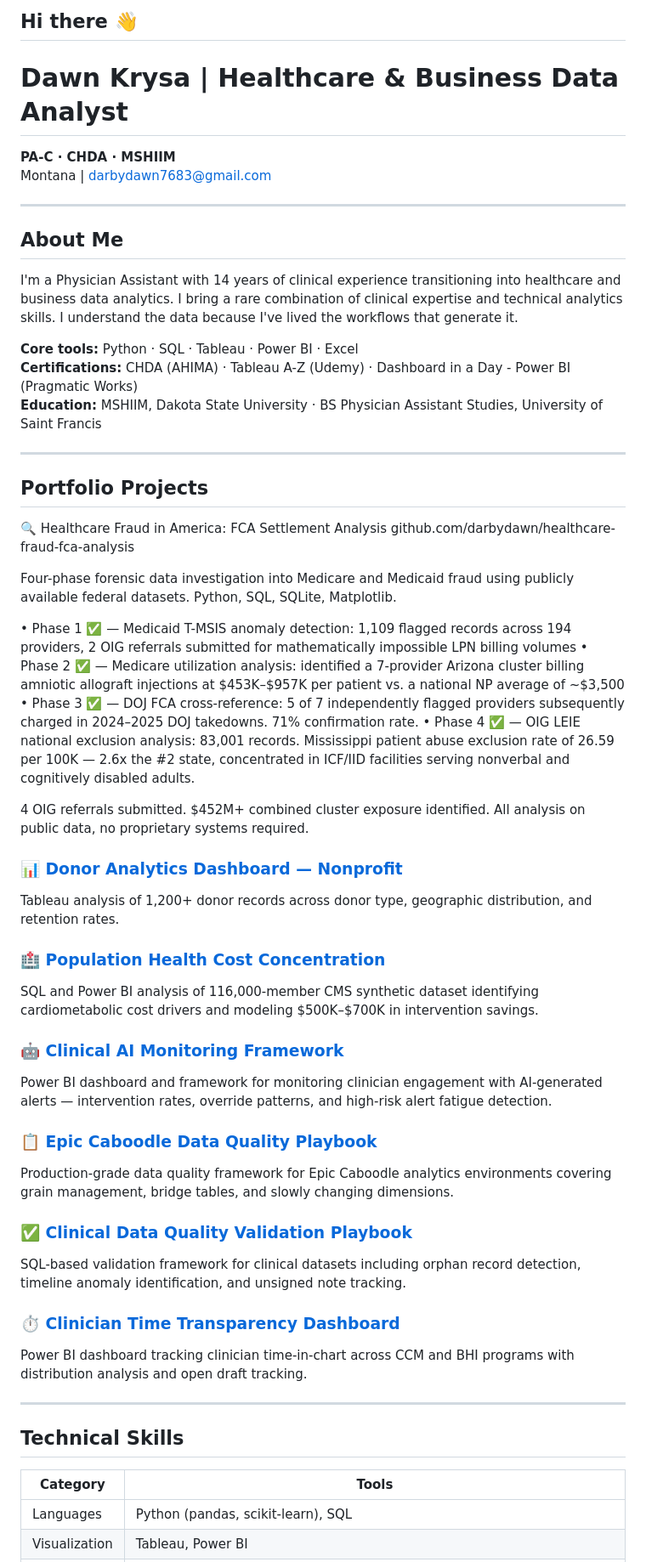
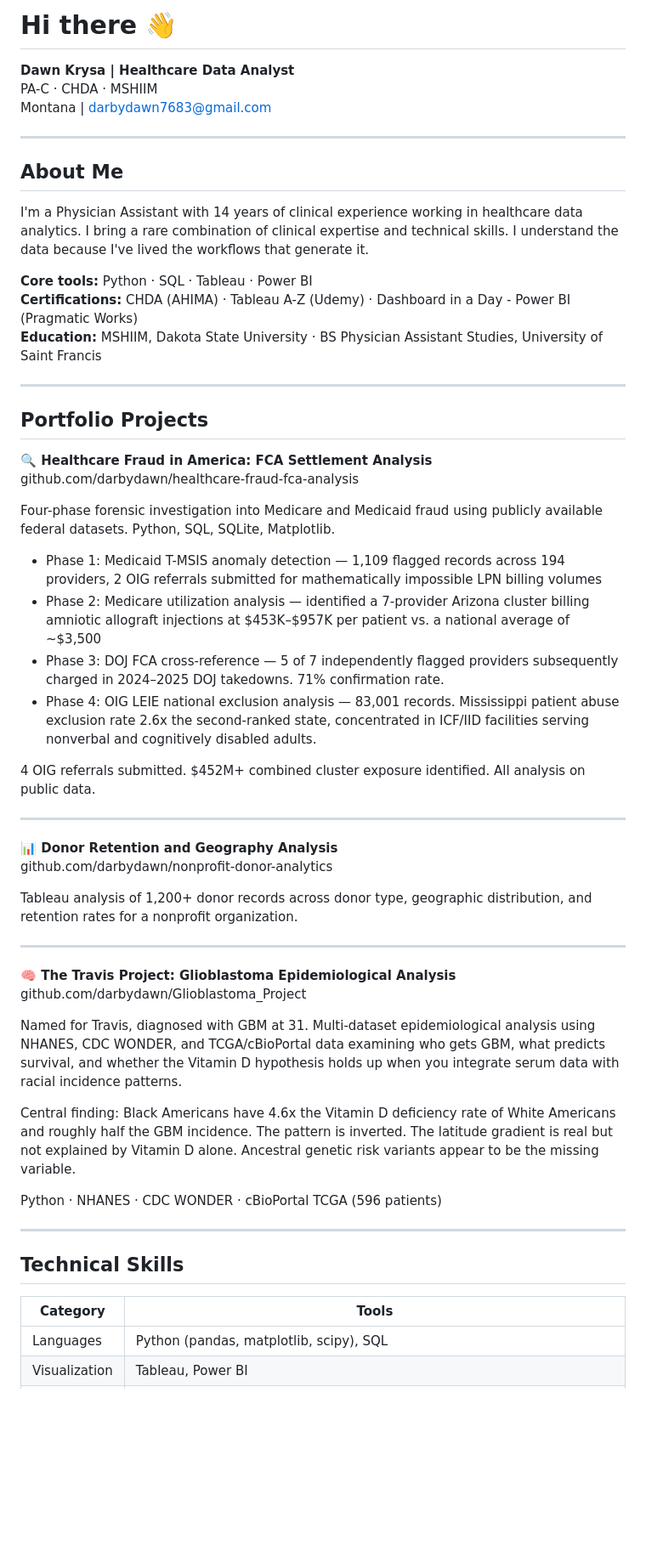
Before and after one commit to darbydawn/darbydawn, a Markdown page: README.md, the part around one of its changes. Shown at 85% size. Drawn GitHub-style; blank space fills up the shorter version.

```diff
--- a/README.md
+++ b/README.md
@@ -1,16 +1,15 @@
-## Hi there 👋
-# Dawn Krysa | Healthcare & Business Data Analyst
-
-**PA-C · CHDA · MSHIIM**
- Montana | darbydawn7683@gmail.com
+# Hi there 👋
+**Dawn Krysa | Healthcare Data Analyst**
+PA-C · CHDA · MSHIIM
+Montana | darbydawn7683@gmail.com
 
 ---
 
 ## About Me
 
-I'm a Physician Assistant with 14 years of clinical experience transitioning into healthcare and business data analytics. I bring a rare combination of clinical expertise and technical analytics skills. I understand the data because I've lived the workflows that generate it.
+I'm a Physician Assistant with 14 years of clinical experience working in healthcare data analytics. I bring a rare combination of clinical expertise and technical skills. I understand the data because I've lived the workflows that generate it.
 
-**Core tools:** Python · SQL · Tableau · Power BI · Excel
+**Core tools:** Python · SQL · Tableau · Power BI
 **Certifications:** CHDA (AHIMA) · Tableau A-Z (Udemy) · Dashboard in a Day - Power BI (Pragmatic Works)
 **Education:** MSHIIM, Dakota State University · BS Physician Assistant Studies, University of Saint Francis
 
@@ -18,41 +17,41 @@ I'm a Physician Assistant with 14 years of clinical experience transitioning int
 
 ## Portfolio Projects
 
-🔍 Healthcare Fraud in America: FCA Settlement Analysis
+**🔍 Healthcare Fraud in America: FCA Settlement Analysis**
 github.com/darbydawn/healthcare-fraud-fca-analysis
 
-Four-phase forensic data investigation into Medicare and Medicaid fraud using publicly available federal datasets. Python, SQL, SQLite, Matplotlib.
+Four-phase forensic investigation into Medicare and Medicaid fraud using publicly available federal datasets. Python, SQL, SQLite, Matplotlib.
 
-• Phase 1 ✅ — Medicaid T-MSIS anomaly detection: 1,109 flagged records across 194 providers, 2 OIG referrals submitted for mathematically impossible LPN billing volumes
-• Phase 2 ✅ — Medicare utilization analysis: identified a 7-provider Arizona cluster billing amniotic allograft injections at $453K–$957K per patient vs. a national NP average of ~$3,500
-• Phase 3 ✅ — DOJ FCA cross-reference: 5 of 7 independently flagged providers subsequently charged in 2024–2025 DOJ takedowns. 71% confirmation rate.
-• Phase 4 ✅ — OIG LEIE national exclusion analysis: 83,001 records. Mississippi patient abuse exclusion rate of 26.59 per 100K — 2.6x the #2 state, concentrated in ICF/IID facilities serving nonverbal and cognitively disabled adults.
+- Phase 1: Medicaid T-MSIS anomaly detection — 1,109 flagged records across 194 providers, 2 OIG referrals submitted for mathematically impossible LPN billing volumes
+- Phase 2: Medicare utilization analysis — identified a 7-provider Arizona cluster billing amniotic allograft injections at $453K–$957K per patient vs. a national average of ~$3,500
+- Phase 3: DOJ FCA cross-reference — 5 of 7 independently flagged providers subsequently charged in 2024–2025 DOJ takedowns. 71% confirmation rate.
+- Phase 4: OIG LEIE national exclusion analysis — 83,001 records. Mississippi patient abuse exclusion rate 2.6x the second-ranked state, concentrated in ICF/IID facilities serving nonverbal and cognitively disabled adults.
 
-4 OIG referrals submitted. $452M+ combined cluster exposure identified. All analysis on public data, no proprietary systems required.
+4 OIG referrals submitted. $452M+ combined cluster exposure identified. All analysis on public data.
 
-### 📊 [Donor Analytics Dashboard — Nonprofit](https://github.com/darbydawn/donor-analytics-nonprofit)
-Tableau analysis of 1,200+ donor records across donor type, geographic distribution, and retention rates.
+---
 
-### 🏥 [Population Health Cost Concentration](https://github.com/darbydawn/population-health-cost-concentration)
-SQL and Power BI analysis of 116,000-member CMS synthetic dataset identifying cardiometabolic cost drivers and modeling $500K–$700K in intervention savings.
+**📊 Donor Retention and Geography Analysis**
+github.com/darbydawn/nonprofit-donor-analytics
 
-### 🤖 [Clinical AI Monitoring Framework](https://github.com/darbydawn/clinical-ai-monitoring-framework)
-Power BI dashboard and framework for monitoring clinician engagement with AI-generated alerts — intervention rates, override patterns, and high-risk alert fatigue detection.
+Tableau analysis of 1,200+ donor records across donor type, geographic distribution, and retention rates for a nonprofit organization.
 
-### 📋 [Epic Caboodle Data Quality Playbook](https://github.com/darbydawn/epic-caboodle-data-quality-playbook)
-Production-grade data quality framework for Epic Caboodle analytics environments covering grain management, bridge tables, and slowly changing dimensions.
+---
 
-### ✅ [Clinical Data Quality Validation Playbook](https://github.com/darbydawn/clinical-data-quality-validation-playbook)
-SQL-based validation framework for clinical datasets including orphan record detection, timeline anomaly identification, and unsigned note tracking.
+**🧠 The Travis Project: Glioblastoma Epidemiological Analysis**
+github.com/darbydawn/Glioblastoma_Project
 
-### ⏱️ [Clinician Time Transparency Dashboard](https://github.com/darbydawn/clinician-time-transparency-dashboard)
-Power BI dashboard tracking clinician time-in-chart across CCM and BHI programs with distribution analysis and open draft tracking.
+Named for Travis, diagnosed with GBM at 31. Multi-dataset epidemiological analysis using NHANES, CDC WONDER, and TCGA/cBioPortal data examining who gets GBM, what predicts survival, and whether the Vitamin D hypothesis holds up when you integrate serum data with racial incidence patterns.
+
+Central finding: Black Americans have 4.6x the Vitamin D deficiency rate of White Americans and roughly half the GBM incidence. The pattern is inverted. The latitude gradient is real but not explained by Vitamin D alone. Ancestral genetic risk variants appear to be the missing variable.
+
+Python · NHANES · CDC WONDER · cBioPortal TCGA (596 patients)
 
 ---
 
 ## Technical Skills
 
 | Category | Tools |
-|---|---|
-| Languages | Python (pandas, scikit-learn), SQL |
+|----------|-------|
+| Languages | Python (pandas, matplotlib, scipy), SQL |
 | Visualization | Tableau, Power BI |
```
Also changed, not shown: other parts of README.md (+4 -17 lines).
